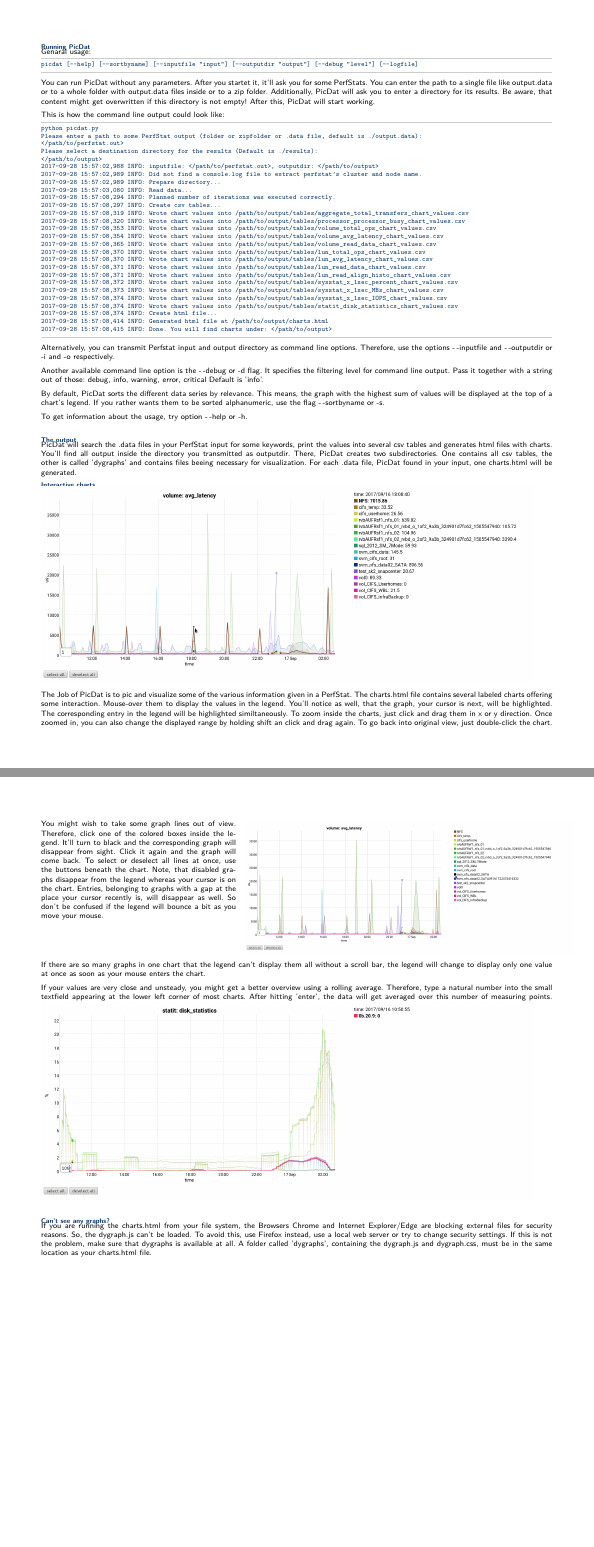
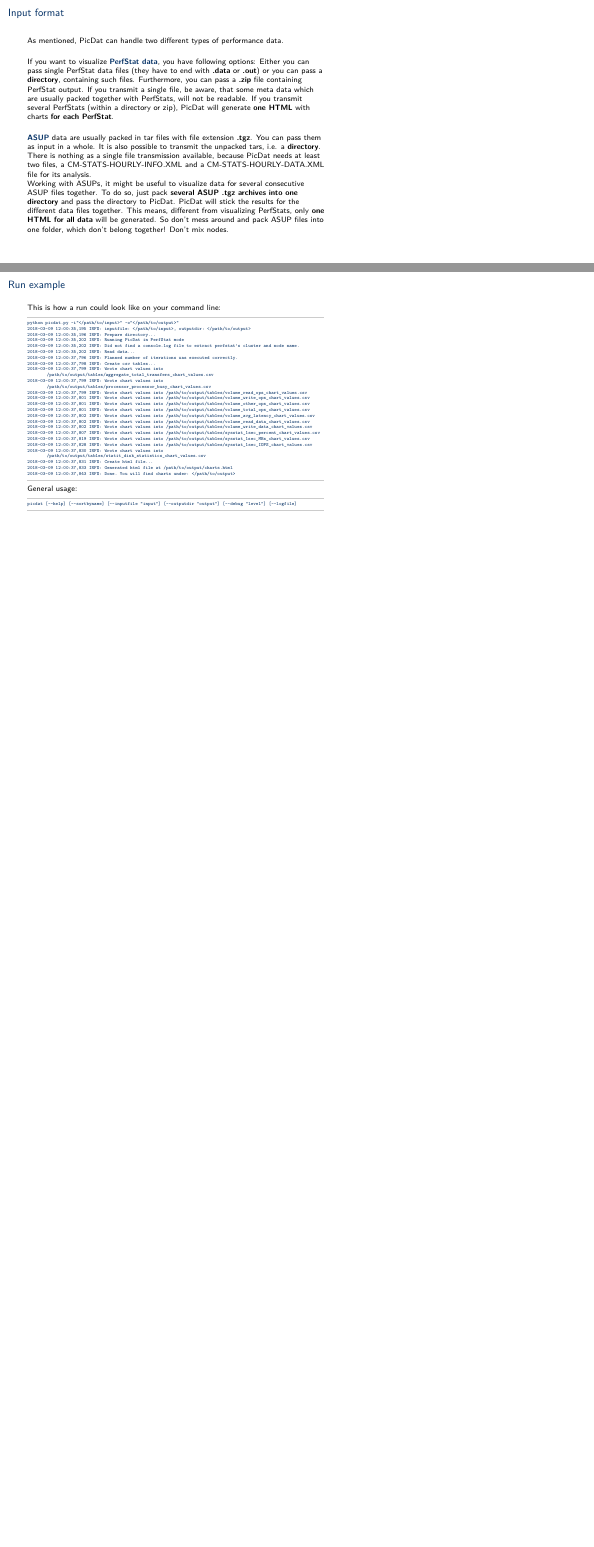
Before and after one commit to AdvUni/picdat, LaTeX slides (instruction/tex/instruction.tex): pages 1 and 2 of 2 before the commit and pages 3 and 4 of 10 after it, joined at a grey line, the shorter picture padded with empty space. Compiled offline with pdfLaTeX.

Commit message:
updated instruction and README

```diff
--- a/instruction/tex/instruction.tex
+++ b/instruction/tex/instruction.tex
@@ -37,4 +27,2 @@
 \begin{document}
 
-\section*{Running PicDat}
-Genaral usage:
@@ -41,5 +60,53 @@
+\begin{frame}
+\frametitle{Input format}
+As mentioned, PicDat can handle two different types of performance data.
+\bigskip
+
+If you want to visualize \textcolor{darkblue}{\textbf{PerfStat data}}, you have following options: Either you can pass single PerfStat data files (they have to end with \textbf{.data} or \textbf{.out}) or you can pass a \textbf{directory}, containing such files. Furthermore, you can pass a \textbf{.zip} file containing PerfStat output. If you transmit a single file, be aware, that some meta data which are usually packed together with PerfStats, will not be readable. If you transmit several PerfStats (within a directory or zip), PicDat will generate \textbf{one HTML} with charts \textbf{for each PerfStat}.
+\bigskip
+
+\textcolor{darkblue}{\textbf{ASUP}} data are usually packed in tar files with file extension \textbf{.tgz}. You can pass them as input in a whole. It is also possible to transmit the unpacked tars, i.e. a \textbf{directory}. There is nothing as a single file transmission available, because PicDat needs at least two files, a CM-STATS-HOURLY-INFO.XML and a CM-STATS-HOURLY-DATA.XML file for its analysis.
+
+Working with ASUPs, it might be useful to visualize data for several consecutive ASUP files together. To do so, just pack \textbf{several ASUP .tgz archives into one directory} and pass the directory to PicDat. PicDat will stick the results for the different data files together. This means, different from visualizing PerfStats, only \textbf{one HTML for all data} will be generated. So don't mess around and pack ASUP files into one folder, which don't belong together! Don't mix nodes.
+\end{frame}
+
+\begin{frame}[fragile]
+\frametitle{Run example}
+This is how a run could look like on your command line:
+\smallskip
+
+\begin{lstlisting}
+python picdat.py -i"</path/to/input>" -o"</path/to/output>"
+2018-03-09 12:00:35,195 INFO: inputfile: </path/to/input>, outputdir: </path/to/output>
+2018-03-09 12:00:35,196 INFO: Prepare directory...
+2018-03-09 12:00:35,202 INFO: Running PicDat in PerfStat mode
+2018-03-09 12:00:35,202 INFO: Did not find a console.log file to extract perfstat's cluster and node name.
+2018-03-09 12:00:35,202 INFO: Read data...
+2018-03-09 12:00:37,796 INFO: Planned number of iterations was executed correctly.
+2018-03-09 12:00:37,798 INFO: Create csv tables...
+2018-03-09 12:00:37,799 INFO: Wrote chart values into /path/to/output/tables/aggregate_total_transfers_chart_values.csv
+2018-03-09 12:00:37,799 INFO: Wrote chart values into /path/to/output/tables/processor_processor_busy_chart_values.csv
+2018-03-09 12:00:37,799 INFO: Wrote chart values into /path/to/output/tables/volume_read_ops_chart_values.csv
+2018-03-09 12:00:37,801 INFO: Wrote chart values into /path/to/output/tables/volume_write_ops_chart_values.csv
+2018-03-09 12:00:37,801 INFO: Wrote chart values into /path/to/output/tables/volume_other_ops_chart_values.csv
+2018-03-09 12:00:37,801 INFO: Wrote chart values into /path/to/output/tables/volume_total_ops_chart_values.csv
+2018-03-09 12:00:37,802 INFO: Wrote chart values into /path/to/output/tables/volume_avg_latency_chart_values.csv
+2018-03-09 12:00:37,802 INFO: Wrote chart values into /path/to/output/tables/volume_read_data_chart_values.csv
+2018-03-09 12:00:37,802 INFO: Wrote chart values into /path/to/output/tables/volume_write_data_chart_values.csv
+2018-03-09 12:00:37,807 INFO: Wrote chart values into /path/to/output/tables/sysstat_1sec_percent_chart_values.csv
+2018-03-09 12:00:37,819 INFO: Wrote chart values into /path/to/output/tables/sysstat_1sec_MBs_chart_values.csv
+2018-03-09 12:00:37,828 INFO: Wrote chart values into /path/to/output/tables/sysstat_1sec_IOPS_chart_values.csv
+2018-03-09 12:00:37,830 INFO: Wrote chart values into /path/to/output/tables/statit_disk_statistics_chart_values.csv
+2018-03-09 12:00:37,831 INFO: Create html file...
+2018-03-09 12:00:37,833 INFO: Generated html file at /path/to/output/charts.html
+2018-03-09 12:00:37,843 INFO: Done. You will find charts under: </path/to/output>
+\end{lstlisting}
+\smallskip
+
+General usage:
+\smallskip
 \begin{lstlisting}
 picdat [--help] [--sortbyname] [--inputfile "input"] [--outputdir "output"] [--debug "level"] [--logfile]
 \end{lstlisting}
+\end{frame}
 
-You can run PicDat without any parameters. After you startet it, it'll ask you for some PerfStats. You can enter the path to a single file like output.data or to a whole folder with output.data files inside or to a zip folder. Additionally, PicDat will ask you to enter a directory for its results. Be aware, that content might get overwritten if this directory is not empty! After this, PicDat will start working.
@@ -46,31 +116 @@
 
-This is how the command line output could look like:
-\begin{lstlisting}
-python picdat.py
-Please enter a path to some PerfStat output (folder or zipfolder or .data file, default is ./output.data):
-</path/to/perfstat.out>
-Please select a destination directory for the results (Default is ./results):
-</path/to/output>
-2017-09-28 15:57:02,988 INFO: inputfile: </path/to/perfstat.out>, outputdir: </path/to/output>
-2017-09-28 15:57:02,989 INFO: Did not find a console.log file to extract perfstat's cluster and node name.
-2017-09-28 15:57:02,989 INFO: Prepare directory...
-2017-09-28 15:57:03,080 INFO: Read data...
-2017-09-28 15:57:08,294 INFO: Planned number of iterations was executed correctly.
-2017-09-28 15:57:08,297 INFO: Create csv tables...
-2017-09-28 15:57:08,319 INFO: Wrote chart values into /path/to/output/tables/aggregate_total_transfers_chart_values.csv
-2017-09-28 15:57:08,320 INFO: Wrote chart values into /path/to/output/tables/processor_processor_busy_chart_values.csv
-2017-09-28 15:57:08,353 INFO: Wrote chart values into /path/to/output/tables/volume_total_ops_chart_values.csv
-2017-09-28 15:57:08,354 INFO: Wrote chart values into /path/to/output/tables/volume_avg_latency_chart_values.csv
-2017-09-28 15:57:08,365 INFO: Wrote chart values into /path/to/output/tables/volume_read_data_chart_values.csv
-2017-09-28 15:57:08,370 INFO: Wrote chart values into /path/to/output/tables/lun_total_ops_chart_values.csv
-2017-09-28 15:57:08,370 INFO: Wrote chart values into /path/to/output/tables/lun_avg_latency_chart_values.csv
-2017-09-28 15:57:08,371 INFO: Wrote chart values into /path/to/output/tables/lun_read_data_chart_values.csv
-2017-09-28 15:57:08,371 INFO: Wrote chart values into /path/to/output/tables/lun_read_align_histo_chart_values.csv
-2017-09-28 15:57:08,372 INFO: Wrote chart values into /path/to/output/tables/sysstat_x_1sec_percent_chart_values.csv
-2017-09-28 15:57:08,373 INFO: Wrote chart values into /path/to/output/tables/sysstat_x_1sec_MBs_chart_values.csv
-2017-09-28 15:57:08,374 INFO: Wrote chart values into /path/to/output/tables/sysstat_x_1sec_IOPS_chart_values.csv
-2017-09-28 15:57:08,374 INFO: Wrote chart values into /path/to/output/tables/statit_disk_statistics_chart_values.csv
-2017-09-28 15:57:08,374 INFO: Create html file...
-2017-09-28 15:57:08,414 INFO: Generated html file at /path/to/output/charts.html
-2017-09-28 15:57:08,415 INFO: Done. You will find charts under: </path/to/output>
-\end{lstlisting}
@@ -77,5 +120,4 @@
 
-Alternatively, you can transmit Perfstat input and output directory as command line options. Therefore, use the options -\,-inputfile and -\,-outputdir or -i and -o respectively.
+Mouse-over them to display the values in the legend. You'll notice as well, that the graph, your cursor is next, will be highlighted. The corresponding entry in the legend will be highlighted similtaneously.
+\end{frame}
 
-Another available command line option is the -\,-debug or -d flag. It specifies the filtering level for command line output. Pass it together with a string out of those: debug, info, warning, error, critical
-Default is 'info'.
@@ -82,5 +129,4 @@
 
-By default, PicDat sorts the different data series by relevance. This means, the graph with the highest sum of values will be displayed at the top of a chart's legend. If you rather wants them to be sorted alphanumeric, use the flag -\,-sortbyname or -s.
+If there are so many graphs in one chart that the legend can't display them all without a scroll bar, the legend will change to display only one value at once as soon as your mouse enters the chart.
+\end{frame}
 
-To get information about the usage, try option -\,-help or -h.
-\bigskip
@@ -87,6 +138,4 @@
 
-\section*{The output}
-PicDat will search the .data files in your PerfStat input for some keywords, print the values into several csv tables and generates html files with charts. You'll find all output inside the directory you transmitted as outputdir. There, PicDat creates two subdirectories. One contains all csv tables, the other is called 'dygraphs' and contains files beeing necessary for visualization. For each .data file, PicDat found in your input, one charts.html will be generated.
+To zoom inside the charts, just click and drag them in x or y direction. Once zoomed in, you can also change the displayed range by holding shift an click and drag again. To go back into original view, just double-click the chart.
+\end{frame}
 
-\section*{Interactive charts}
-\includegraphics[scale=0.3]{PicDat_hightlight2}
@@ -93,14 +147,5 @@
 
-The Job of PicDat is to pic and visualize some of the various information given in a PerfStat. The charts.html file contains several labeled charts offering some interaction. Mouse-over them to display the values in the legend. You'll notice as well, that the graph, your cursor is next, will be highlighted. The corresponding entry in the legend will be highlighted similtaneously.
-To zoom inside the charts, just click and drag them in x or y direction. Once zoomed in, you can also change the displayed range by holding shift an click and drag again. To go back into original view, just double-click the chart.
-\begin{wrapfigure}[10]{r}{0.6\textwidth}
-    \centering
-    \includegraphics[scale=0.2]{PicDat_deselect}
-\end{wrapfigure}
 You might wish to take some graph lines out of view. Therefore, click one of the colored boxes inside the legend. It'll turn to black and the corresponding graph will disappear from sight. Click it again and the graph will come back. To select or deselect all lines at once, use the buttons beneath the chart.
 Note, that disabled graphs disappear from the legend whereas your cursor is on the chart. Entries, belonging to graphs with a gap at the place your cursor recently is, will disappear as well. So don't be confused if the legend will bounce a bit as you move your mouse.
-\bigskip
-\bigskip
-\bigskip
+\end{frame}
 
-If there are so many graphs in one chart that the legend can't display them all without a scroll bar, the legend will change to display only one value at once as soon as your mouse enters the chart.
@@ -107,6 +157,4 @@
 
 If your values are very close and unsteady, you might get a better overview using a rolling average. Therefore, type a natural number into the small textfield appearing at the lower left corner of most charts. After hitting 'enter', the data will get averaged over this number of measuring points.
-\includegraphics[scale=0.3]{PicDat_roller}
-\bigskip
+\end{frame}
 
-\section*{Can't see any graphs?}
```
Also changed, not shown: README.md, instruction/images/PicDat_hightlight2.png (deleted), instruction/instruction.pdf, instruction/tex/instruction.pdf, instruction/tex/instruction.tex (86 more changed lines), 5 other files.
